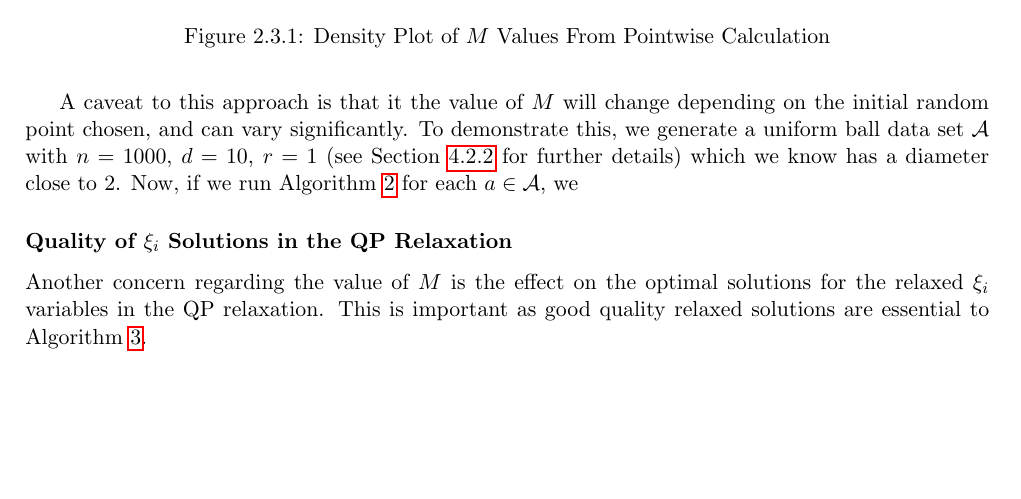
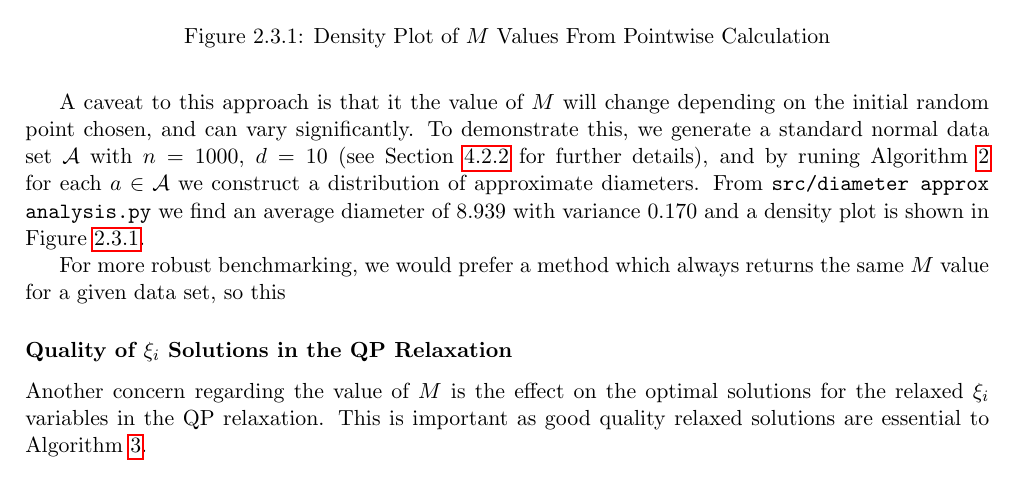
Before and after one commit to tomholmes19/Minimum-Enclosing-Balls-with-Outliers, a LaTeX thesis (tex/main.tex): part of page 16 of 28, cut so that both start at the same text, the shorter picture padded with empty space. Compiled offline with pdfLaTeX.

Commit message:
Updates from Overleaf

```diff
--- a/tex/main.tex
+++ b/tex/main.tex
@@ -353,15 +353,16 @@ We can look to \cite[Lemma 1]{core-sets} for a $1/\sqrt{3}$-approximation to the
 
     \caption{Diameter Approximation Algorithm \cite[Lemma 1]{core-sets}}
 \end{algorithm}
-A caveat to this approach is that it the value of $M$ will change depending on the initial random point chosen, and can vary significantly. To demonstrate this, we generate a uniform ball data set $\A$ with $n=1000$, $d=10$, $r=1$ (see Section \ref{uniform ball} for further details) which we know has a diameter close to 2. Now, if we run Algorithm \ref{alg:diameter approx} for each $a\in\A$, we
+A caveat to this approach is that it the value of $M$ will change depending on the initial random point chosen, and can vary significantly. To demonstrate this, we generate a standard normal data set $\A$ with $n=1000$, $d=10$ (see Section \ref{uniform ball} for further details), and by runing Algorithm \ref{alg:diameter approx} for each $a\in\A$ we construct a distribution of approximate diameters. From \texttt{src/diameter approx analysis.py} we find an average diameter of $8.939$ with variance $0.170$ and a density plot is shown in Figure \ref{fig:diameter approx density}.
 
 \begin{figure}
     \centering
     \includegraphics[width=0.5\textwidth]{pw M density.png}
     \caption{Density Plot of $M$ Values From Pointwise Calculation}
-    \label{fig:my_label}
+    \label{fig:diameter approx density}
 \end{figure}
 
+For more robust benchmarking, we would prefer a method which always returns the same $M$ value for a given data set, so this
 \subsubsection{Quality of $\xi_i$ Solutions in the QP Relaxation}
 Another concern regarding the value of $M$ is the effect on the optimal solutions for the relaxed $\xi_i$ variables in the QP relaxation. This is important as good quality relaxed solutions are essential to Algorithm \ref{relaxation heuristic}.
 
```
